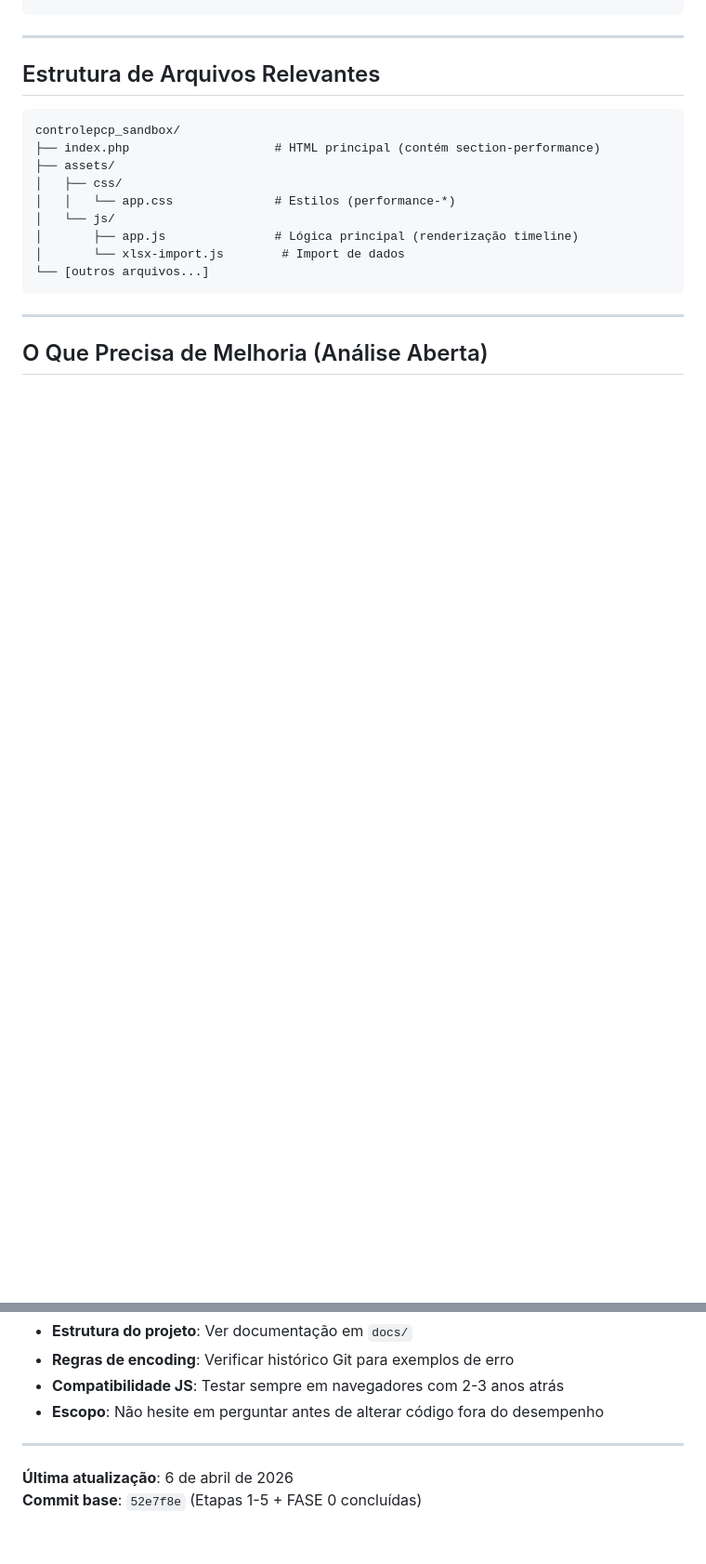
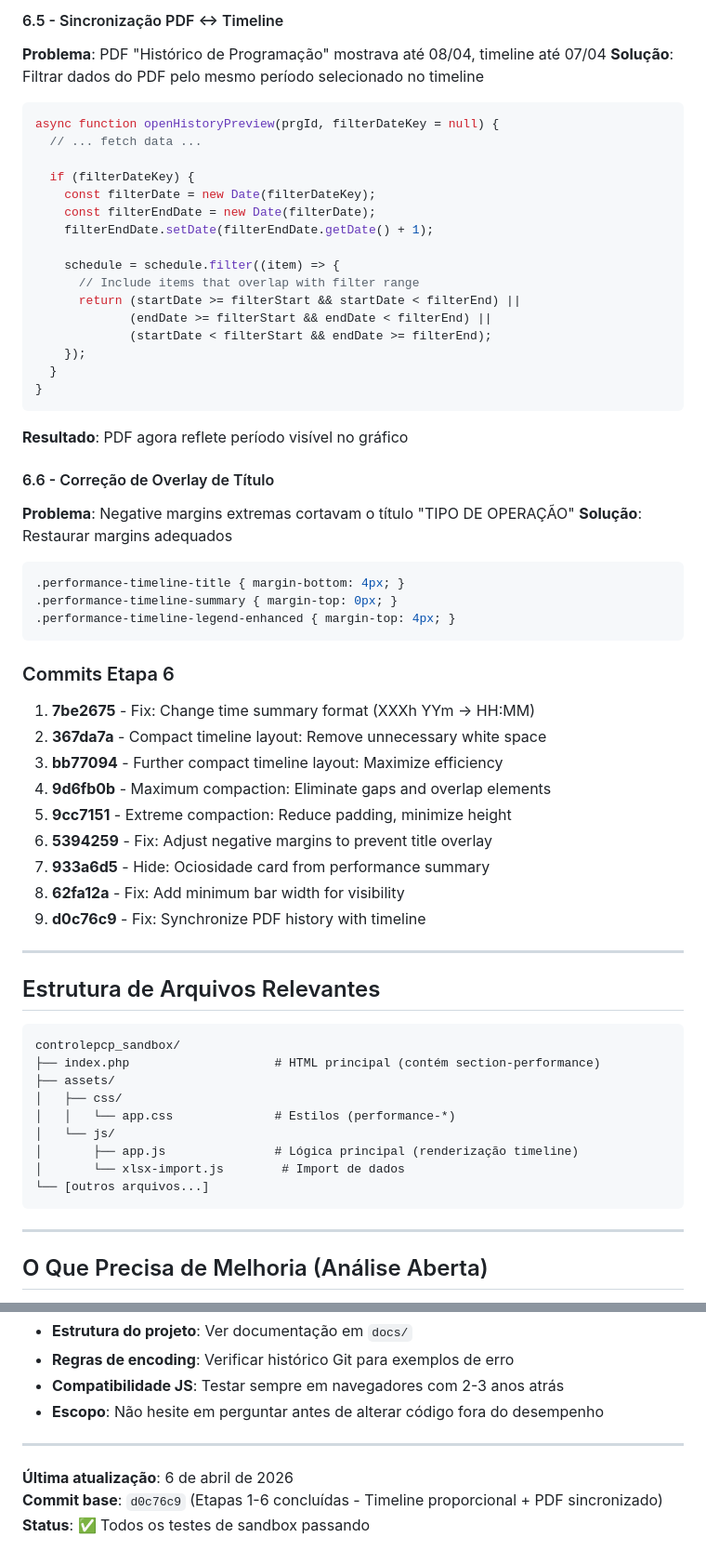
Before and after one commit to aquafastaghiggi/controlepcp, a Markdown page: PROMPT_ANALISE_DESEMPENHO.md, 2 parts joined by grey strips. Shown at 93% size. Drawn GitHub-style; blank space fills up the shorter version.

````diff
--- a/PROMPT_ANALISE_DESEMPENHO.md
+++ b/PROMPT_ANALISE_DESEMPENHO.md
@@ -153,3 +222,46 @@ const text = String(value || '');
+#### 6.5 - Sincronização PDF ↔ Timeline
+**Problema**: PDF "Histórico de Programação" mostrava até 08/04, timeline até 07/04
+**Solução**: Filtrar dados do PDF pelo mesmo período selecionado no timeline
+```javascript
+async function openHistoryPreview(prgId, filterDateKey = null) {
+  // ... fetch data ...
+
+  if (filterDateKey) {
+    const filterDate = new Date(filterDateKey);
+    const filterEndDate = new Date(filterDate);
+    filterEndDate.setDate(filterEndDate.getDate() + 1);
+
+    schedule = schedule.filter((item) => {
+      // Include items that overlap with filter range
+      return (startDate >= filterStart && startDate < filterEnd) ||
+             (endDate >= filterStart && endDate < filterEnd) ||
+             (startDate < filterStart && endDate >= filterEnd);
+    });
+  }
+}
+```
+**Resultado**: PDF agora reflete período visível no gráfico
+
+#### 6.6 - Correção de Overlay de Título
+**Problema**: Negative margins extremas cortavam o título "TIPO DE OPERAÇÃO"
+**Solução**: Restaurar margins adequados
+```css
+.performance-timeline-title { margin-bottom: 4px; }
+.performance-timeline-summary { margin-top: 0px; }
+.performance-timeline-legend-enhanced { margin-top: 4px; }
+```
+
+### Commits Etapa 6
+1. **7be2675** - Fix: Change time summary format (XXXh YYm → HH:MM)
+2. **367da7a** - Compact timeline layout: Remove unnecessary white space
+3. **bb77094** - Further compact timeline layout: Maximize efficiency
+4. **9d6fb0b** - Maximum compaction: Eliminate gaps and overlap elements
+5. **9cc7151** - Extreme compaction: Reduce padding, minimize height
+6. **5394259** - Fix: Adjust negative margins to prevent title overlay
+7. **933a6d5** - Hide: Ociosidade card from performance summary
+8. **62fa12a** - Fix: Add minimum bar width for visibility
+9. **d0c76c9** - Fix: Synchronize PDF history with timeline
+
 ---
 
 ## Estrutura de Arquivos Relevantes
@@ -245,4 +357,5 @@ Se tiver dúvidas sobre:
 ---
 
 **Última atualização**: 6 de abril de 2026
-**Commit base**: `52e7f8e` (Etapas 1-5 + FASE 0 concluídas)
+**Commit base**: `d0c76c9` (Etapas 1-6 concluídas - Timeline proporcional + PDF sincronizado)
+**Status**: ✅ Todos os testes de sandbox passando
````
Also changed, not shown: other parts of PROMPT_ANALISE_DESEMPENHO.md (+69 -0 lines).
